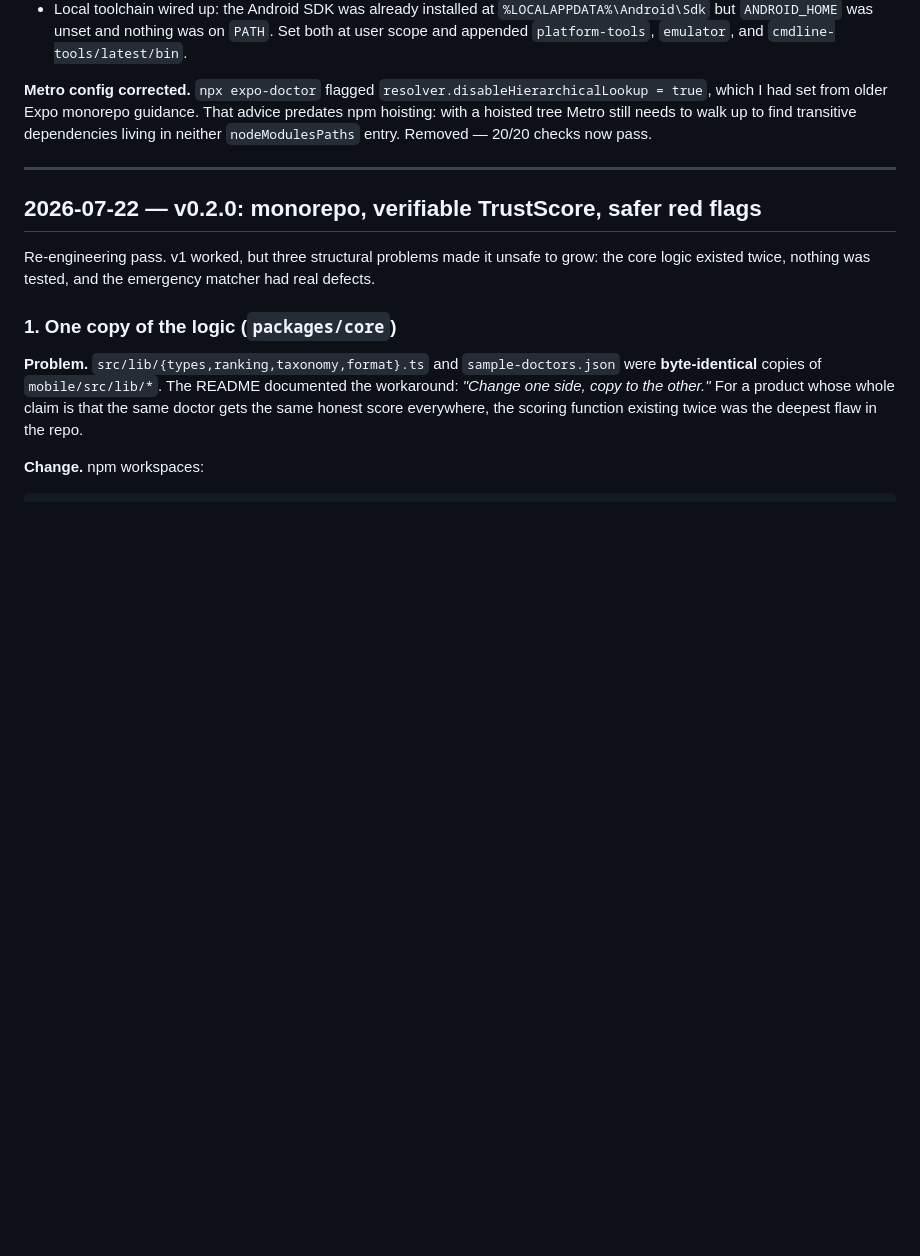
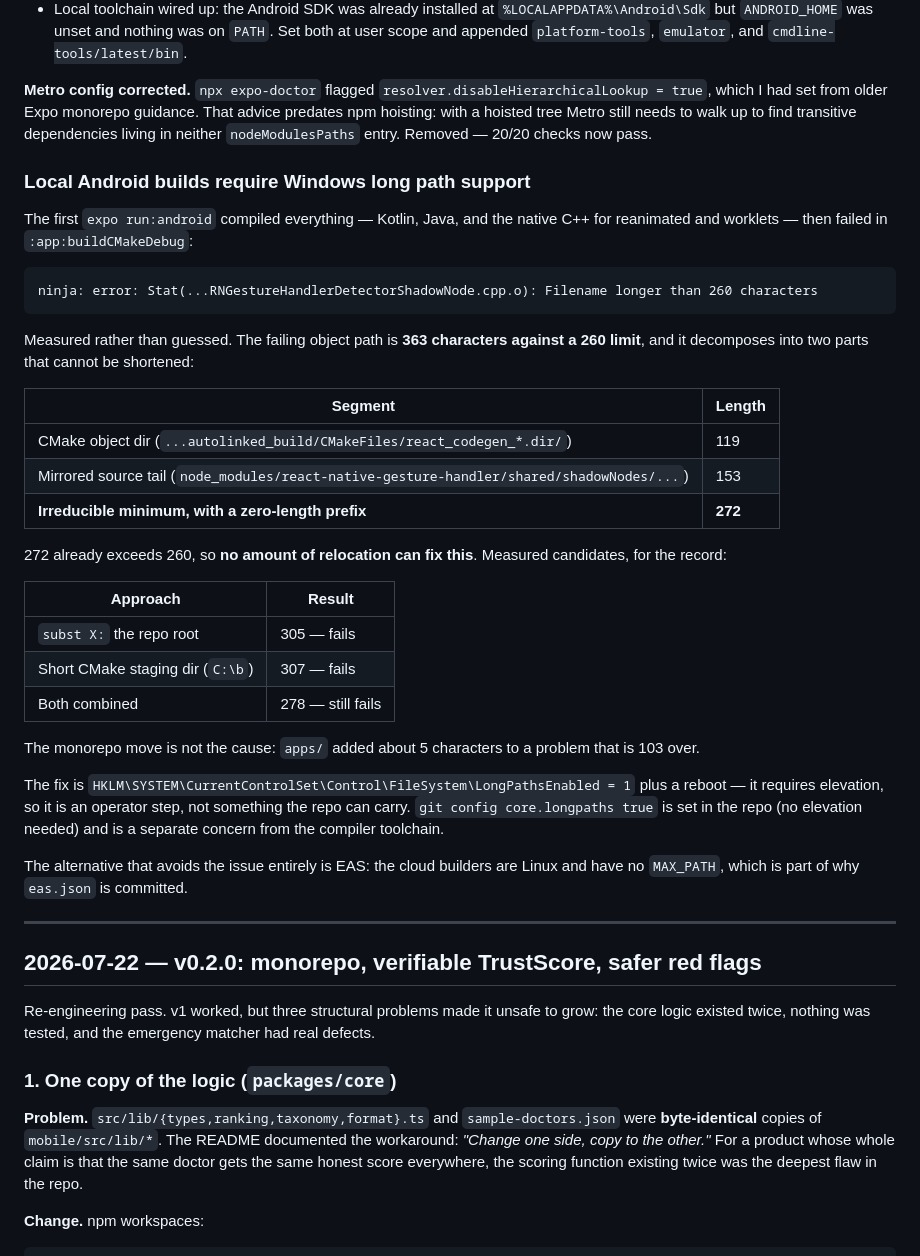
Before and after one commit to Ahamedshakir02/dr-evide, a Markdown page: ENGINEERING-LOG.md, the part around the change. GitHub-like rendering; blank space fills up the shorter version.

Commit message:
docs: record the Windows MAX_PATH measurement behind the build failure
363 chars against a 260 limit, decomposing into a 119-char CMake object dir
and a 153-char mirrored source tail. The 272-char irreducible minimum is
already over the limit, so relocating the project cannot fix it — subst,
a short staging dir, and both combined were all measured and all fail.

````diff
--- a/ENGINEERING-LOG.md
+++ b/ENGINEERING-LOG.md
@@ -56,6 +56,44 @@ React.
 guidance. That advice predates npm hoisting: with a hoisted tree Metro still needs to
 walk up to find transitive dependencies living in neither `nodeModulesPaths` entry.
 Removed — 20/20 checks now pass.
+
+### Local Android builds require Windows long path support
+
+The first `expo run:android` compiled everything — Kotlin, Java, and the native C++ for
+reanimated and worklets — then failed in `:app:buildCMakeDebug`:
+
+```
+ninja: error: Stat(...RNGestureHandlerDetectorShadowNode.cpp.o): Filename longer than 260 characters
+```
+
+Measured rather than guessed. The failing object path is **363 characters against a
+260 limit**, and it decomposes into two parts that cannot be shortened:
+
+| Segment | Length |
+|---|---|
+| CMake object dir (`...autolinked_build/CMakeFiles/react_codegen_*.dir/`) | 119 |
+| Mirrored source tail (`node_modules/react-native-gesture-handler/shared/shadowNodes/...`) | 153 |
+| **Irreducible minimum, with a zero-length prefix** | **272** |
+
+272 already exceeds 260, so **no amount of relocation can fix this**. Measured
+candidates, for the record:
+
+| Approach | Result |
+|---|---|
+| `subst X:` the repo root | 305 — fails |
+| Short CMake staging dir (`C:\b`) | 307 — fails |
+| Both combined | 278 — still fails |
+
+The monorepo move is not the cause: `apps/` added about 5 characters to a problem that
+is 103 over.
+
+The fix is `HKLM\SYSTEM\CurrentControlSet\Control\FileSystem\LongPathsEnabled = 1`
+plus a reboot — it requires elevation, so it is an operator step, not something the
+repo can carry. `git config core.longpaths true` is set in the repo (no elevation
+needed) and is a separate concern from the compiler toolchain.
+
+The alternative that avoids the issue entirely is EAS: the cloud builders are Linux
+and have no `MAX_PATH`, which is part of why `eas.json` is committed.
 
 ---
 
````
